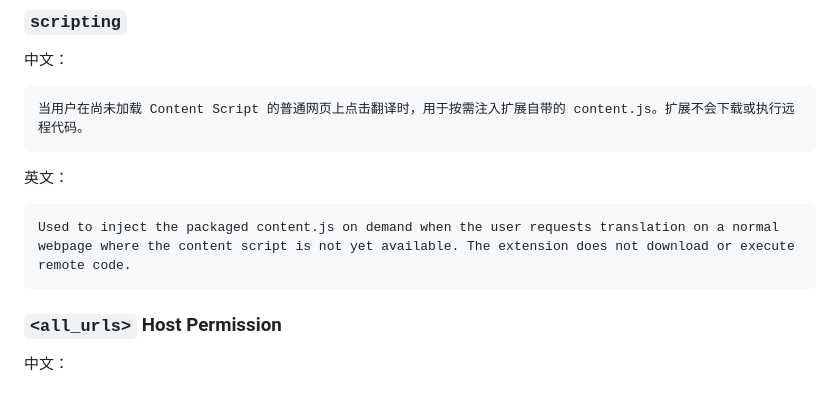
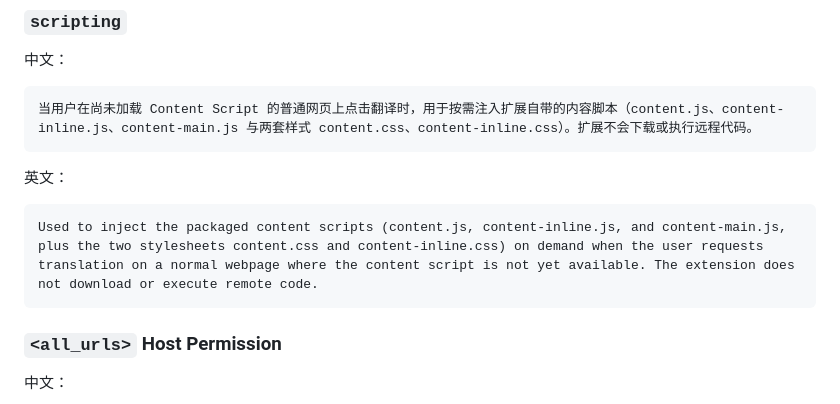
Before and after one commit to VastNext/LexiLayer-Translator, a Markdown page: docs/chrome-web-store/store-listing.md, the part around the change. GitHub-like rendering.

````diff
--- a/docs/chrome-web-store/store-listing.md
+++ b/docs/chrome-web-store/store-listing.md
@@ -132,13 +132,13 @@ Used to provide user-initiated context-menu actions for translating a page, rest
 中文：
 
 ```text
-当用户在尚未加载 Content Script 的普通网页上点击翻译时，用于按需注入扩展自带的 content.js。扩展不会下载或执行远程代码。
+当用户在尚未加载 Content Script 的普通网页上点击翻译时，用于按需注入扩展自带的内容脚本（content.js、content-inline.js、content-main.js 与两套样式 content.css、content-inline.css）。扩展不会下载或执行远程代码。
 ```
 
 英文：
 
 ```text
-Used to inject the packaged content.js on demand when the user requests translation on a normal webpage where the content script is not yet available. The extension does not download or execute remote code.
+Used to inject the packaged content scripts (content.js, content-inline.js, and content-main.js, plus the two stylesheets content.css and content-inline.css) on demand when the user requests translation on a normal webpage where the content script is not yet available. The extension does not download or execute remote code.
 ```
 
 ### `<all_urls>` Host Permission
````
Also changed, not shown: docs/chrome-web-store/privacy-and-review.md (+2 -2 lines).
